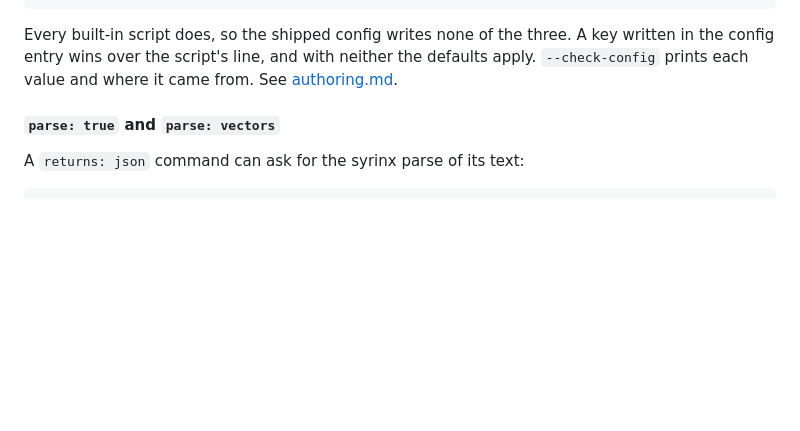
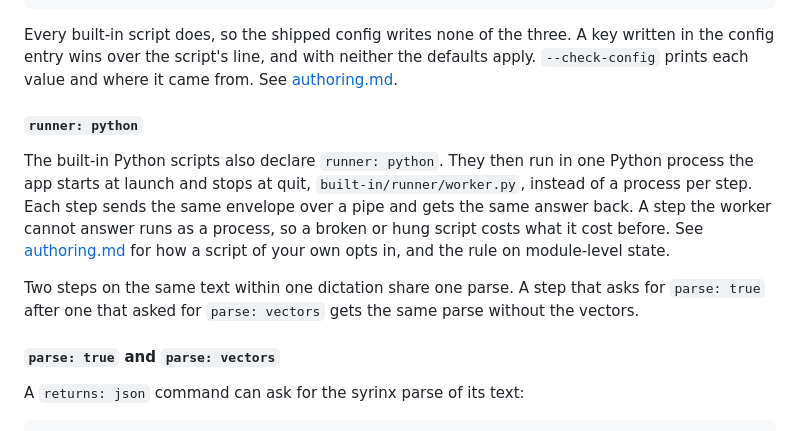
Before and after one commit to znat/parrotflow, a Markdown page: docs/pipelines.md, the part around the change. GitHub-like rendering; blank space fills up the shorter version.

```diff
--- a/docs/pipelines.md
+++ b/docs/pipelines.md
@@ -761,6 +761,20 @@ Every built-in script does, so the shipped config writes none of the three. A
 key written in the config entry wins over the script's line, and with neither
 the defaults apply. `--check-config` prints each value and where it came from.
 See [authoring.md](authoring.md#declare-it-in-the-script).
+
+#### `runner: python`
+
+The built-in Python scripts also declare `runner: python`. They then run in one
+Python process the app starts at launch and stops at quit,
+`built-in/runner/worker.py`, instead of a process per step. Each step sends the
+same envelope over a pipe and gets the same answer back. A step the worker
+cannot answer runs as a process, so a broken or hung script costs what it cost
+before. See [authoring.md](authoring.md#run-it-warm) for how a script of your
+own opts in, and the rule on module-level state.
+
+Two steps on the same text within one dictation share one parse. A step that
+asks for `parse: true` after one that asked for `parse: vectors` gets the same
+parse without the vectors.
 
 #### `parse: true` and `parse: vectors`
 
```
Also changed, not shown: docs/authoring.md (+46 -0 lines), docs/cli.md (+7 -0 lines).
